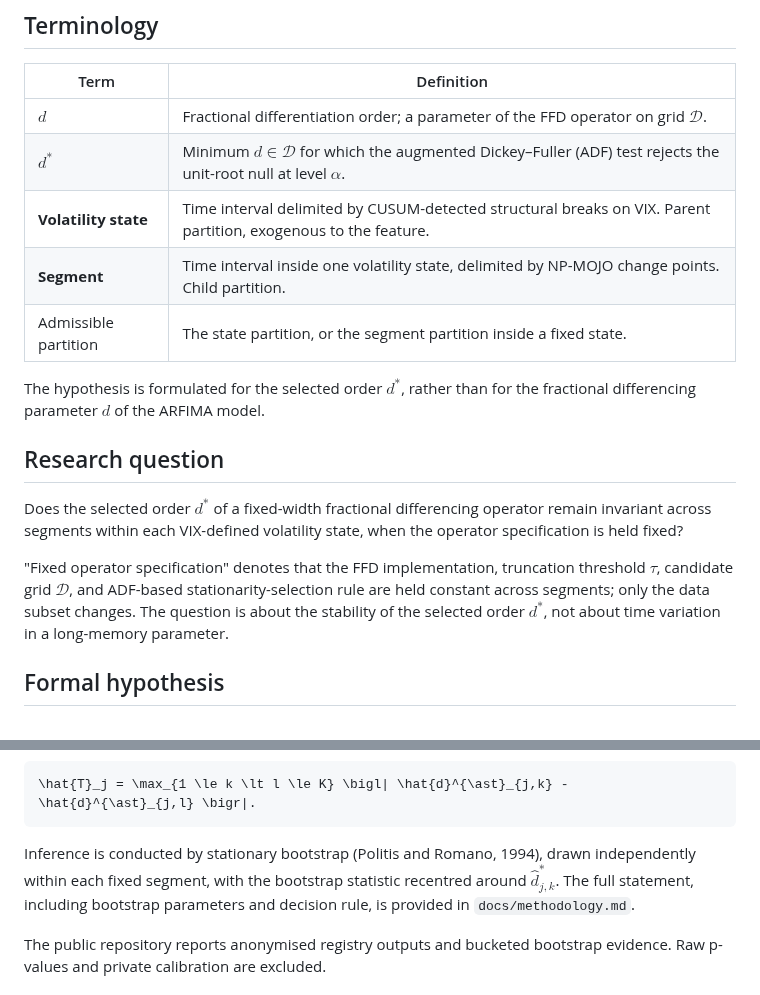
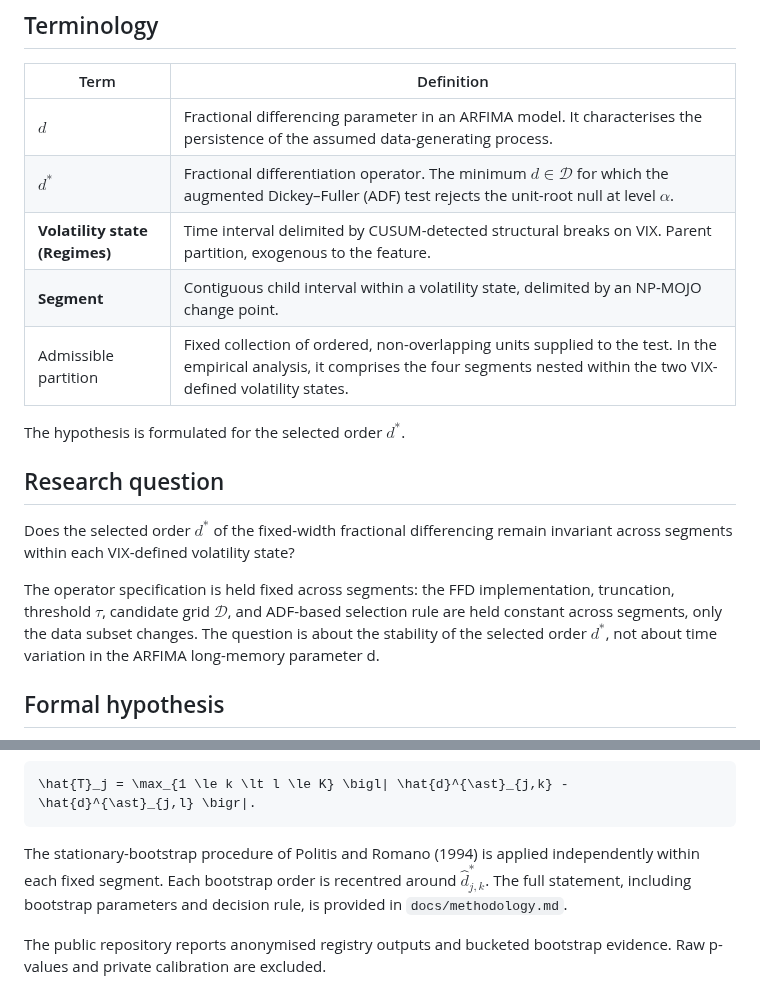
Before and after one commit to bgltn/d-invariance-ffd, a Markdown page: README.md, 2 parts joined by grey strips. Rendered like a GitHub page.

Commit message:
Revise terminology and clarify definitions in README
Updated terminology and clarified definitions related to fractional differencing and volatility states.

````diff
--- a/README.md
+++ b/README.md
@@ -14,19 +14,19 @@ The workflow first identifies volatility states by applying cumulative‑sum (CU
 
 | Term | Definition |
 |---|---|
-| $d$ | Fractional differentiation order; a parameter of the FFD operator on grid $\mathcal{D}$. |
-| $d^{*}$ | Minimum $d \in \mathcal{D}$ for which the augmented Dickey–Fuller (ADF) test rejects the unit-root null at level $\alpha$. |
-| **Volatility state** | Time interval delimited by CUSUM-detected structural breaks on VIX. Parent partition, exogenous to the feature. |
-| **Segment** | Time interval inside one volatility state, delimited by NP-MOJO change points. Child partition. |
-| Admissible partition | The state partition, or the segment partition inside a fixed state. |
+| $d$ | Fractional differencing parameter in an ARFIMA model. It characterises the persistence of the assumed data-generating process. |
+| $d^{*}$ | Fractional differentiation operator. The minimum $d \in \mathcal{D}$ for which the augmented Dickey–Fuller (ADF) test rejects the unit-root null at level $\alpha$. |
+| **Volatility state (Regimes)** | Time interval delimited by CUSUM-detected structural breaks on VIX. Parent partition, exogenous to the feature. |
+| **Segment** | Contiguous child interval within a volatility state, delimited by an NP-MOJO change point.|
+| Admissible partition | Fixed collection of ordered, non-overlapping units supplied to the test. In the empirical analysis, it comprises the four segments nested within the two VIX-defined volatility states. |
 
-The hypothesis is formulated for the selected order  $d^{*}$, rather than for the fractional differencing parameter $d$ of the ARFIMA model.
+The hypothesis is formulated for the selected order  $d^{*}$.
 
 ## Research question
 
-Does the selected order $d^{*}$ of a fixed-width fractional differencing operator remain invariant across segments within each VIX-defined volatility state, when the operator specification is held fixed?
+Does the selected order $d^{*}$ of the fixed-width fractional differencing remain invariant across segments within each VIX-defined volatility state?
 
-"Fixed operator specification" denotes that the FFD implementation, truncation threshold $\tau$, candidate grid $\mathcal{D}$, and ADF-based stationarity-selection rule are held constant across segments; only the data subset changes. The question is about the stability of the selected order $d^{*}$, not about time variation in a long-memory parameter.
+The operator specification is held fixed across segments: the FFD implementation, truncation, threshold $\tau$, candidate grid $\mathcal{D}$, and ADF-based selection rule are held constant across segments, only the data subset changes. The question is about the stability of the selected order $d^{*}$, not about time variation in the ARFIMA long-memory parameter d.
 
 ## Formal hypothesis
 
@@ -42,7 +42,7 @@ The test statistic is the maximum pairwise absolute difference between segment-s
 \hat{T}_j = \max_{1 \le k \lt l \le K} \bigl| \hat{d}^{\ast}_{j,k} - \hat{d}^{\ast}_{j,l} \bigr|.
 ```
 
-Inference is conducted by stationary bootstrap (Politis and Romano, 1994), drawn independently within each fixed segment, with the bootstrap statistic recentred around $`\hat{d}^{\ast}_{j,k}`$. The full statement, including bootstrap parameters and decision rule, is provided in `docs/methodology.md`.
+The stationary-bootstrap procedure of Politis and Romano (1994) is applied independently within each fixed segment. Each bootstrap order is recentred around $`\hat{d}^{\ast}_{j,k}`$. The full statement, including bootstrap parameters and decision rule, is provided in `docs/methodology.md`.
 
 The public repository reports anonymised registry outputs and bucketed bootstrap evidence. Raw p-values and private calibration are excluded.
 
````
